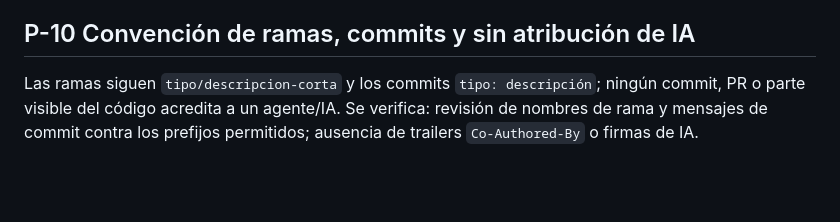
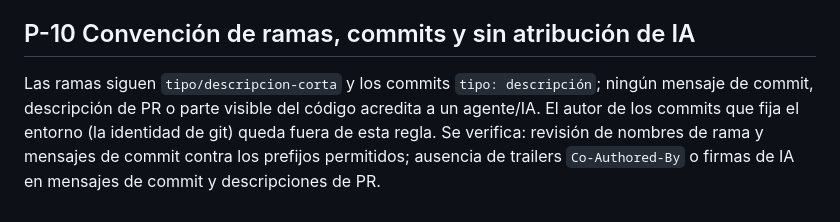
Before and after one commit to PaldacaDepartamentoAIT/Confiabilidad, a Markdown page: specs/constitution.md, the part around the change. Rendered like a GitHub page; blank space fills up the shorter version.

```diff
--- a/specs/constitution.md
+++ b/specs/constitution.md
@@ -38,5 +38,5 @@ El código se escribe en inglés según la convención de cada lenguaje; los com
 Se verifica: revisión de PR; identificadores en inglés (PEP 8 / camelCase / snake_case Rust) y ausencia de comentarios triviales.
 
 ## P-10 Convención de ramas, commits y sin atribución de IA
-Las ramas siguen `tipo/descripcion-corta` y los commits `tipo: descripción`; ningún commit, PR o parte visible del código acredita a un agente/IA.
-Se verifica: revisión de nombres de rama y mensajes de commit contra los prefijos permitidos; ausencia de trailers `Co-Authored-By` o firmas de IA.
+Las ramas siguen `tipo/descripcion-corta` y los commits `tipo: descripción`; ningún mensaje de commit, descripción de PR o parte visible del código acredita a un agente/IA. El autor de los commits que fija el entorno (la identidad de git) queda fuera de esta regla.
+Se verifica: revisión de nombres de rama y mensajes de commit contra los prefijos permitidos; ausencia de trailers `Co-Authored-By` o firmas de IA en mensajes de commit y descripciones de PR.
```
Also changed, not shown: AGENTS.md (+2 -1 lines).
